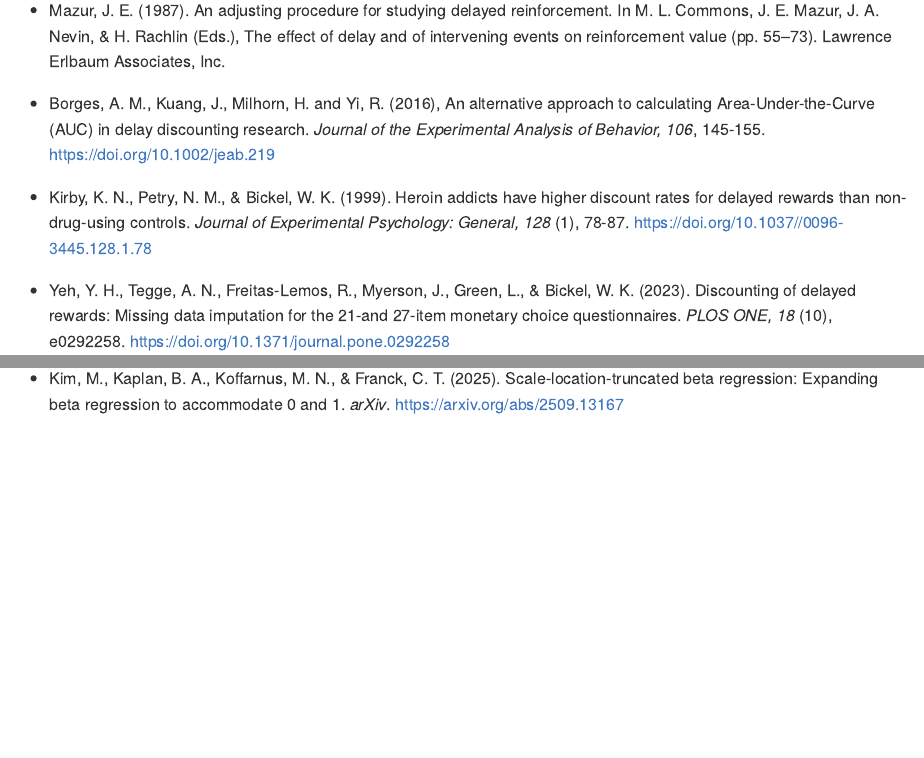
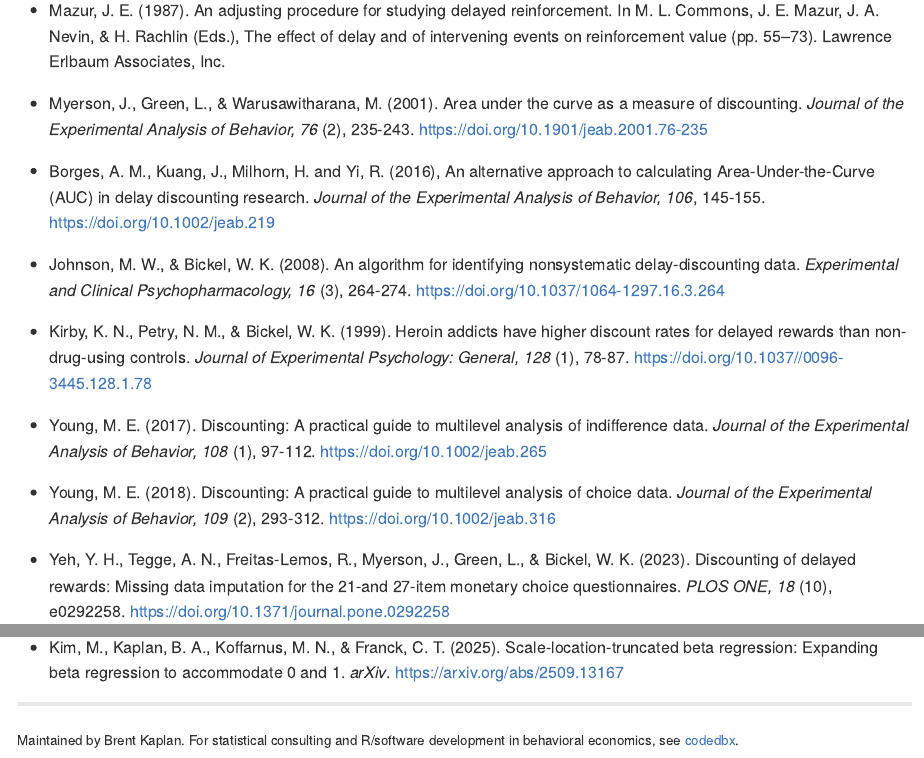
Before and after one commit to brentkaplan/beezdiscounting, an R Markdown document (README.Rmd): the page in a window 1100 px wide, from 4830 px down, and a second part further down, joined at a grey line. Rendered offline with R 4.5, knitr and Pandoc, with nearby package versions; some code elsewhere in the file could not run offline; badge pictures from the web are left out.

Commit message:
docs(readme): add Young 2017/2018, Johnson & Bickel 2008, Myerson 2001; add codedbx footer
Recommended Readings: add the Young (2017) indifference-data and Young (2018) choice-data multilevel guides, Johnson & Bickel (2008) nonsystematic-data algorithm, and Myerson, Green, & Warusawitharana (2001) AUC -- all referenced by package functions/vignettes but previously missing from the README. DOIs verified against Crossref. Also add a low-key codedbx footer.

```diff
--- a/README.Rmd
+++ b/README.Rmd
@@ -695,15 +695,31 @@ In M. L. Commons, J. E. Mazur, J. A. Nevin, & H. Rachlin (Eds.), The effect of
 delay and of intervening events on reinforcement value (pp. 55–73).
 Lawrence Erlbaum Associates, Inc.
 
+- Myerson, J., Green, L., & Warusawitharana, M. (2001). Area under the curve as a
+measure of discounting. *Journal of the Experimental Analysis of Behavior, 76* (2),
+235-243. https://doi.org/10.1901/jeab.2001.76-235
+
 - Borges, A. M., Kuang, J., Milhorn, H. and Yi, R. (2016), An alternative
 approach to calculating Area-Under-the-Curve (AUC) in delay discounting
 research. *Journal of the Experimental Analysis of Behavior, 106*, 145-155.
 https://doi.org/10.1002/jeab.219
 
+- Johnson, M. W., & Bickel, W. K. (2008). An algorithm for identifying
+nonsystematic delay-discounting data. *Experimental and Clinical Psychopharmacology,
+16* (3), 264-274. https://doi.org/10.1037/1064-1297.16.3.264
+
 - Kirby, K. N., Petry, N. M., & Bickel, W. K. (1999). Heroin addicts have
 higher discount rates for delayed rewards than non-drug-using controls.
 *Journal of Experimental Psychology: General, 128* (1), 78-87.
 https://doi.org/10.1037//0096-3445.128.1.78
+
+- Young, M. E. (2017). Discounting: A practical guide to multilevel analysis of
+indifference data. *Journal of the Experimental Analysis of Behavior, 108* (1),
+97-112. https://doi.org/10.1002/jeab.265
+
+- Young, M. E. (2018). Discounting: A practical guide to multilevel analysis of
+choice data. *Journal of the Experimental Analysis of Behavior, 109* (2), 293-312.
+https://doi.org/10.1002/jeab.316
 
 - Yeh, Y. H., Tegge, A. N., Freitas-Lemos, R., Myerson, J., Green, L., &
 Bickel, W. K. (2023). Discounting of delayed rewards: Missing data imputation
@@ -730,3 +746,8 @@ via beta regression using common discounting functions.
 - Kim, M., Kaplan, B. A., Koffarnus, M. N., & Franck, C. T. (2025).
 Scale-location-truncated beta regression: Expanding beta regression to accommodate
 0 and 1. *arXiv*. https://arxiv.org/abs/2509.13167
+
+---
+
+<sub>Maintained by Brent Kaplan. For statistical consulting and R/software
+development in behavioral economics, see [codedbx](https://www.codedbx.com).</sub>
```
Also changed, not shown: README.md.
